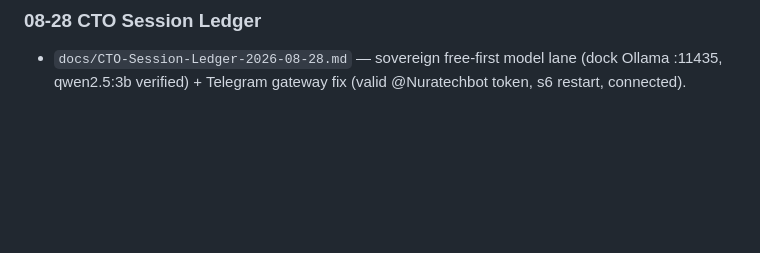
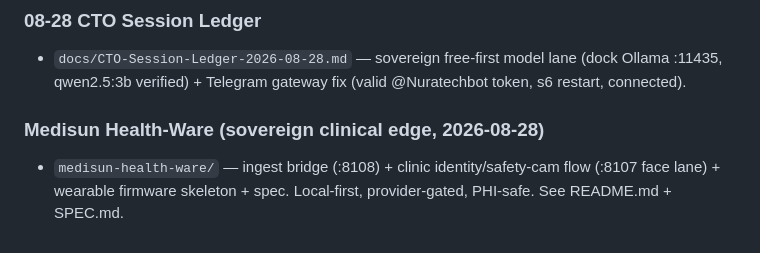
Before and after one commit to eddieg73/NURA, a Markdown page: REGISTRY.md, the part around the change. Rendered like a GitHub page; blank space fills up the shorter version.

Commit message:
docs(registry): add Medisun health-ware project reference

```diff
--- a/REGISTRY.md
+++ b/REGISTRY.md
@@ -85,3 +85,6 @@ Core: openemr/openemr. Ops: openemr-devops, openemr-on-ecs, openemr-on-eks, dock
 
 ### 08-28 CTO Session Ledger
 - `docs/CTO-Session-Ledger-2026-08-28.md` — sovereign free-first model lane (dock Ollama :11435, qwen2.5:3b verified) + Telegram gateway fix (valid @Nuratechbot token, s6 restart, connected).
+
+### Medisun Health-Ware (sovereign clinical edge, 2026-08-28)
+- `medisun-health-ware/` — ingest bridge (:8108) + clinic identity/safety-cam flow (:8107 face lane) + wearable firmware skeleton + spec. Local-first, provider-gated, PHI-safe. See README.md + SPEC.md.
```
